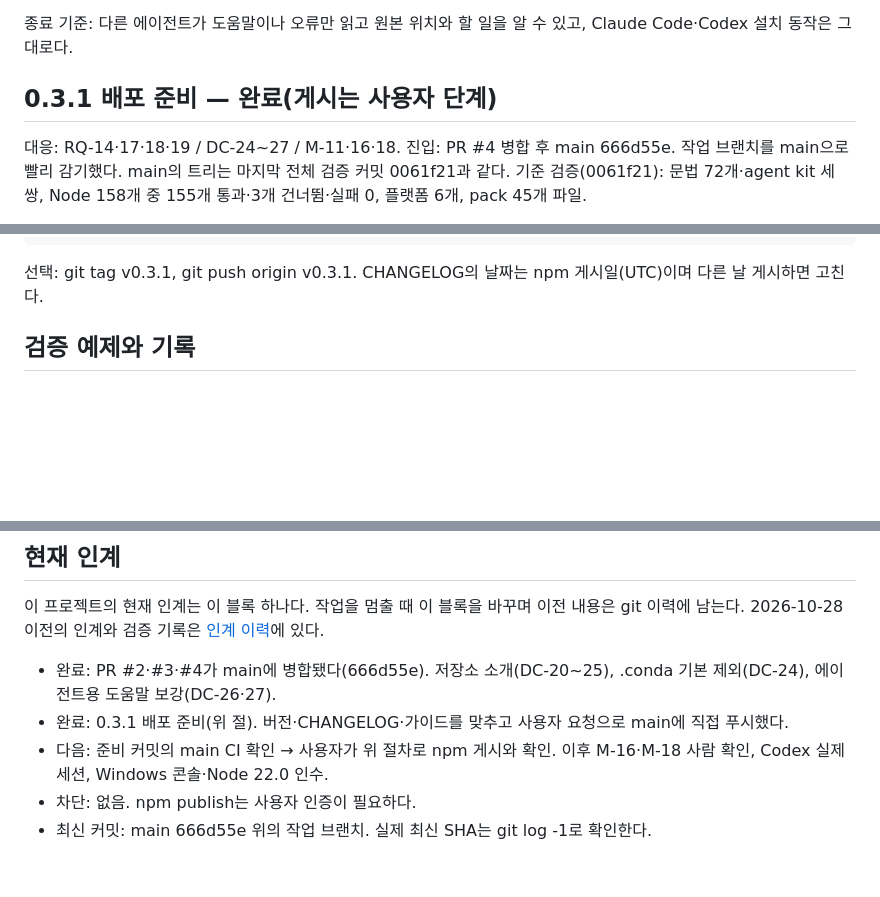
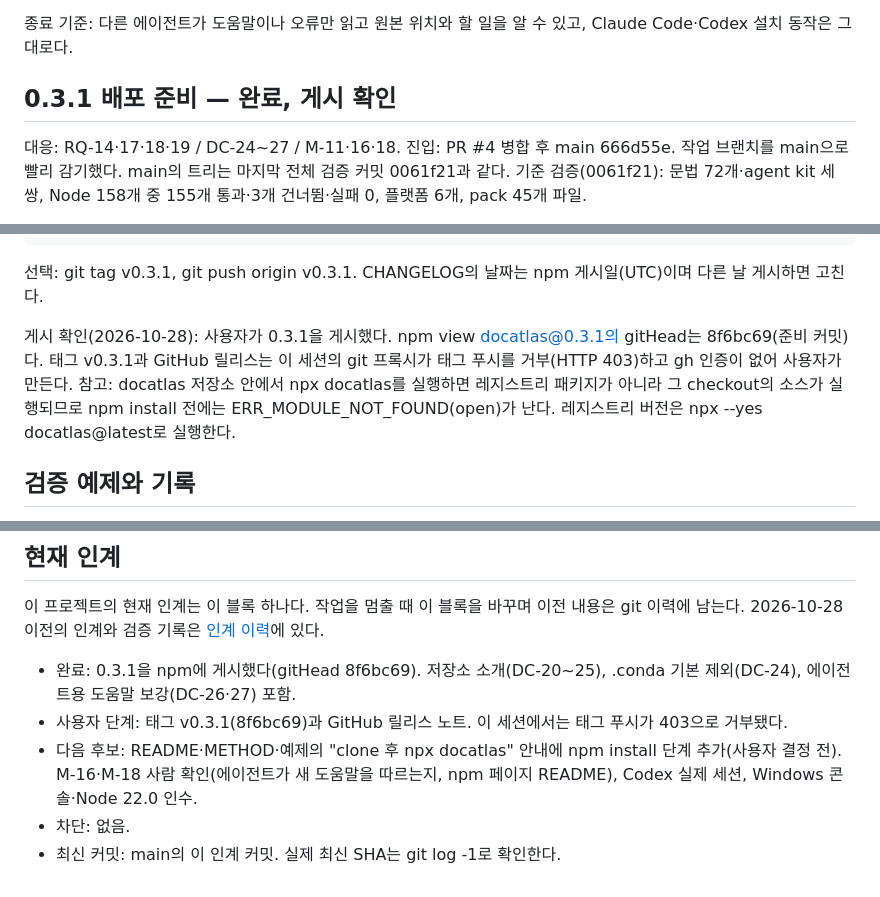
Before and after one commit to superlucky84/ddd-docmap, a Markdown page: docs/IMPLEMENT.md, 3 parts joined by grey strips. Rendered like a GitHub page; blank space fills up the shorter version.

Commit message:
docs: record the 0.3.1 publication
npm shows docatlas 0.3.1 published from 8f6bc69. The tag and GitHub
release are left to the user because this session cannot push tags.
Note why npx docatlas fails inside an uninstalled checkout.

Co-Authored-By: Claude Opus 5.5 <noreply@anthropic.com>
Claude-Session: https://claude.ai/code/session_01LowpLGrjoGPWhWGThFwKrc

````diff
--- a/docs/IMPLEMENT.md
+++ b/docs/IMPLEMENT.md
@@ -884,7 +884,7 @@ npm pack --dry-run 45개 파일. 이 저장소의 문서 지도는 docs/의 5개
 
 종료 기준: 다른 에이전트가 도움말이나 오류만 읽고 원본 위치와 할 일을 알 수 있고, Claude Code·Codex 설치 동작은 그대로다.
 
-## 0.3.1 배포 준비 — 완료(게시는 사용자 단계)
+## 0.3.1 배포 준비 — 완료, 게시 확인
 
 대응: RQ-14·17·18·19 / DC-24~27 / M-11·16·18.
 진입: PR #4 병합 후 main 666d55e. 작업 브랜치를 main으로 빨리 감기했다. main의 트리는 마지막 전체 검증 커밋 0061f21과 같다.
@@ -915,6 +915,11 @@ npx --yes docatlas@0.3.1 agents help
 ```
 
 선택: git tag v0.3.1, git push origin v0.3.1. CHANGELOG의 날짜는 npm 게시일(UTC)이며 다른 날 게시하면 고친다.
+
+게시 확인(2026-10-28): 사용자가 0.3.1을 게시했다. npm view docatlas@0.3.1의 gitHead는 8f6bc69(준비 커밋)다.
+태그 v0.3.1과 GitHub 릴리스는 이 세션의 git 프록시가 태그 푸시를 거부(HTTP 403)하고 gh 인증이 없어 사용자가 만든다.
+참고: docatlas 저장소 안에서 npx docatlas를 실행하면 레지스트리 패키지가 아니라 그 checkout의 소스가 실행되므로
+npm install 전에는 ERR_MODULE_NOT_FOUND(open)가 난다. 레지스트리 버전은 npx --yes docatlas@latest로 실행한다.
 
 ## 검증 예제와 기록
 
@@ -1135,8 +1140,9 @@ npm ci가 받아 둔 잠금파일의 tarball만으로는 새 의존성 트리를
 이 프로젝트의 현재 인계는 이 블록 하나다. 작업을 멈출 때 이 블록을 바꾸며 이전 내용은 git 이력에 남는다.
 2026-10-28 이전의 인계와 검증 기록은 [인계 이력](./handoff/HISTORY.md#구현-계획에서-옮긴-기록)에 있다.
 
-- 완료: PR #2·#3·#4가 main에 병합됐다(666d55e). 저장소 소개(DC-20~25), .conda 기본 제외(DC-24), 에이전트용 도움말 보강(DC-26·27).
-- 완료: 0.3.1 배포 준비(위 절). 버전·CHANGELOG·가이드를 맞추고 사용자 요청으로 main에 직접 푸시했다.
-- 다음: 준비 커밋의 main CI 확인 → 사용자가 위 절차로 npm 게시와 확인. 이후 M-16·M-18 사람 확인, Codex 실제 세션, Windows 콘솔·Node 22.0 인수.
-- 차단: 없음. npm publish는 사용자 인증이 필요하다.
-- 최신 커밋: main 666d55e 위의 작업 브랜치. 실제 최신 SHA는 git log -1로 확인한다.
+- 완료: 0.3.1을 npm에 게시했다(gitHead 8f6bc69). 저장소 소개(DC-20~25), .conda 기본 제외(DC-24), 에이전트용 도움말 보강(DC-26·27) 포함.
+- 사용자 단계: 태그 v0.3.1(8f6bc69)과 GitHub 릴리스 노트. 이 세션에서는 태그 푸시가 403으로 거부됐다.
+- 다음 후보: README·METHOD·예제의 "clone 후 npx docatlas" 안내에 npm install 단계 추가(사용자 결정 전).
+  M-16·M-18 사람 확인(에이전트가 새 도움말을 따르는지, npm 페이지 README), Codex 실제 세션, Windows 콘솔·Node 22.0 인수.
+- 차단: 없음.
+- 최신 커밋: main의 이 인계 커밋. 실제 최신 SHA는 git log -1로 확인한다.
````
Also changed, not shown: docs/MANUAL_TEST_CHECKLIST.md (+2 -1 lines).
